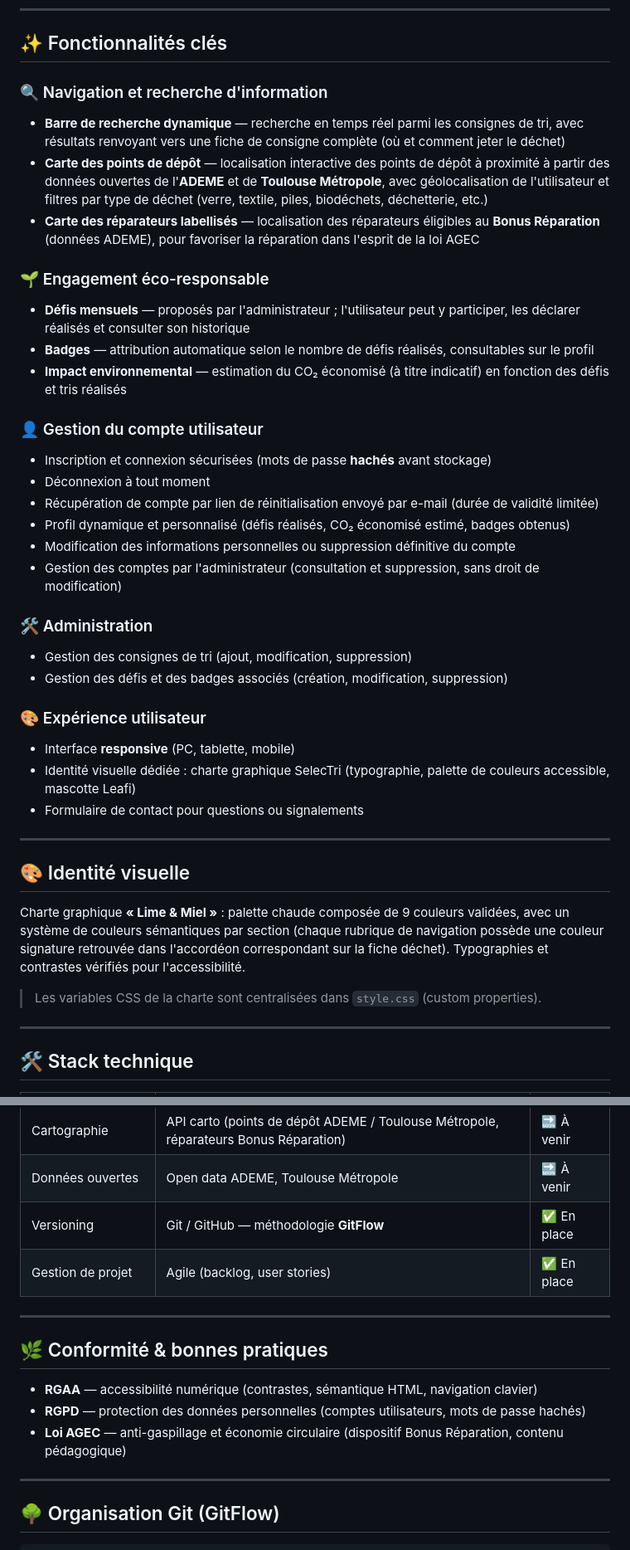
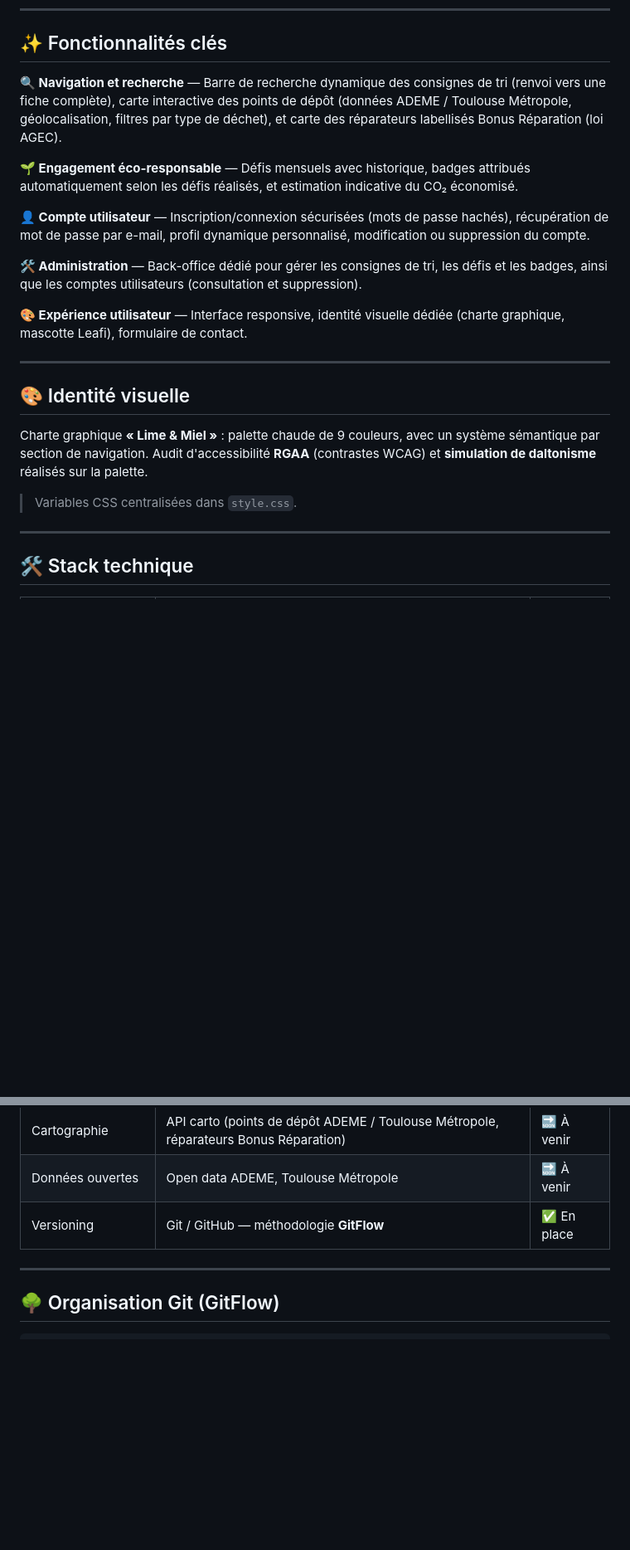
Before and after one commit to francheska-cmyk/SelecTri-site, a Markdown page: README.md, 2 parts joined by grey strips. Shown at 83% size. Rendered like a GitHub page; blank space fills up the shorter version.

```diff
--- a/README.md
+++ b/README.md
@@ -19,40 +29,23 @@ Contrairement aux portails institutionnels souvent froids et peu engageants, Sel
 
 ## ✨ Fonctionnalités clés
 
-### 🔍 Navigation et recherche d'information
-- **Barre de recherche dynamique** — recherche en temps réel parmi les consignes de tri, avec résultats renvoyant vers une fiche de consigne complète (où et comment jeter le déchet)
-- **Carte des points de dépôt** — localisation interactive des points de dépôt à proximité à partir des données ouvertes de l'**ADEME** et de **Toulouse Métropole**, avec géolocalisation de l'utilisateur et filtres par type de déchet (verre, textile, piles, biodéchets, déchetterie, etc.)
-- **Carte des réparateurs labellisés** — localisation des réparateurs éligibles au **Bonus Réparation** (données ADEME), pour favoriser la réparation dans l'esprit de la loi AGEC
+**🔍 Navigation et recherche** — Barre de recherche dynamique des consignes de tri (renvoi vers une fiche complète), carte interactive des points de dépôt (données ADEME / Toulouse Métropole, géolocalisation, filtres par type de déchet), et carte des réparateurs labellisés Bonus Réparation (loi AGEC).
 
-### 🌱 Engagement éco-responsable
-- **Défis mensuels** — proposés par l'administrateur ; l'utilisateur peut y participer, les déclarer réalisés et consulter son historique
-- **Badges** — attribution automatique selon le nombre de défis réalisés, consultables sur le profil
-- **Impact environnemental** — estimation du CO₂ économisé (à titre indicatif) en fonction des défis et tris réalisés
+**🌱 Engagement éco-responsable** — Défis mensuels avec historique, badges attribués automatiquement selon les défis réalisés, et estimation indicative du CO₂ économisé.
 
-### 👤 Gestion du compte utilisateur
-- Inscription et connexion sécurisées (mots de passe **hachés** avant stockage)
-- Déconnexion à tout moment
-- Récupération de compte par lien de réinitialisation envoyé par e-mail (durée de validité limitée)
-- Profil dynamique et personnalisé (défis réalisés, CO₂ économisé estimé, badges obtenus)
-- Modification des informations personnelles ou suppression définitive du compte
-- Gestion des comptes par l'administrateur (consultation et suppression, sans droit de modification)
+**👤 Compte utilisateur** — Inscription/connexion sécurisées (mots de passe hachés), récupération de mot de passe par e-mail, profil dynamique personnalisé, modification ou suppression du compte.
 
-### 🛠️ Administration
-- Gestion des consignes de tri (ajout, modification, suppression)
-- Gestion des défis et des badges associés (création, modification, suppression)
+**🛠️ Administration** — Back-office dédié pour gérer les consignes de tri, les défis et les badges, ainsi que les comptes utilisateurs (consultation et suppression).
 
-### 🎨 Expérience utilisateur
-- Interface **responsive** (PC, tablette, mobile)
-- Identité visuelle dédiée : charte graphique SelecTri (typographie, palette de couleurs accessible, mascotte Leafi)
-- Formulaire de contact pour questions ou signalements
+**🎨 Expérience utilisateur** — Interface responsive, identité visuelle dédiée (charte graphique, mascotte Leafi), formulaire de contact.
 
 ---
 
 ## 🎨 Identité visuelle
 
-Charte graphique **« Lime & Miel »** : palette chaude composée de 9 couleurs validées, avec un système de couleurs sémantiques par section (chaque rubrique de navigation possède une couleur signature retrouvée dans l'accordéon correspondant sur la fiche déchet). Typographies et contrastes vérifiés pour l'accessibilité.
+Charte graphique **« Lime & Miel »** : palette chaude de 9 couleurs, avec un système sémantique par section de navigation. Audit d'accessibilité **RGAA** (contrastes WCAG) et **simulation de daltonisme** réalisés sur la palette.
 
-> Les variables CSS de la charte sont centralisées dans `style.css` (custom properties).
+> Variables CSS centralisées dans `style.css`.
 
 ---
 
@@ -69,15 +62,6 @@ Charte graphique **« Lime & Miel »** : palette chaude composée de 9 couleurs
 | Cartographie | API carto (points de dépôt ADEME / Toulouse Métropole, réparateurs Bonus Réparation) | 🔜 À venir |
 | Données ouvertes | Open data ADEME, Toulouse Métropole | 🔜 À venir |
 | Versioning | Git / GitHub — méthodologie **GitFlow** | ✅ En place |
-| Gestion de projet | Agile (backlog, user stories) | ✅ En place |
-
----
-
-## 🌿 Conformité & bonnes pratiques
-
-- **RGAA** — accessibilité numérique (contrastes, sémantique HTML, navigation clavier)
-- **RGPD** — protection des données personnelles (comptes utilisateurs, mots de passe hachés)
-- **Loi AGEC** — anti-gaspillage et économie circulaire (dispositif Bonus Réparation, contenu pédagogique)
 
 ---
 
```
Also changed, not shown: other parts of README.md (+18 -22 lines).
